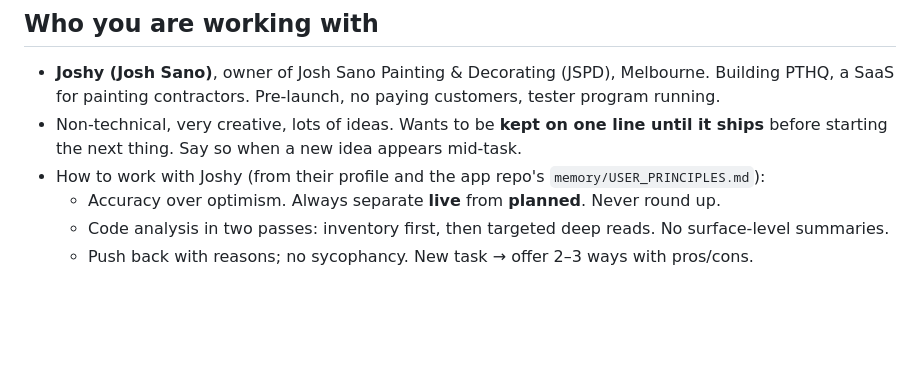
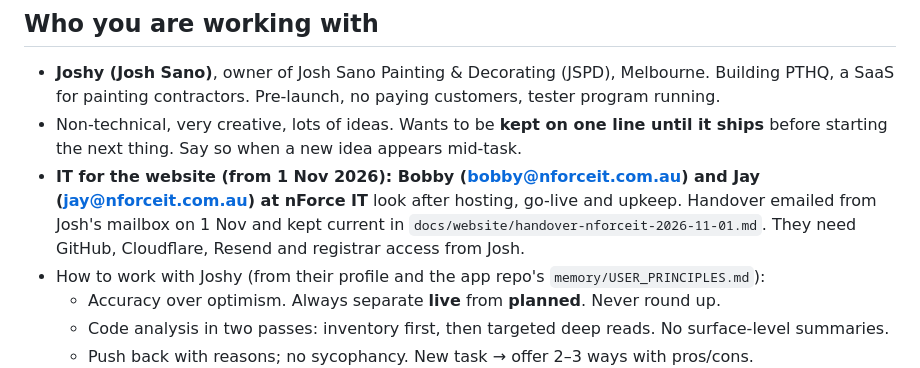
Before and after one commit to painttradehq/Claude-code-Paint-Trade-HQ, a Markdown page: CLAUDE.md, the part around the change. Rendered like a GitHub page; blank space fills up the shorter version.

Commit message:
Docs: website handover to nForce IT (Bobby and Jay), emailed 1 Nov 2026
Co-Authored-By: Claude Fable 5.1 <noreply@anthropic.com>
Claude-Session: https://claude.ai/code/session_01U4iNbUsA1fVBU4AnCe5MPx

```diff
--- a/CLAUDE.md
+++ b/CLAUDE.md
@@ -6,6 +6,7 @@ This file is loaded automatically at the start of every Claude Code session in t
 
 - **Joshy (Josh Sano)**, owner of Josh Sano Painting & Decorating (JSPD), Melbourne. Building PTHQ, a SaaS for painting contractors. Pre-launch, no paying customers, tester program running.
 - Non-technical, very creative, lots of ideas. Wants to be **kept on one line until it ships** before starting the next thing. Say so when a new idea appears mid-task.
+- **IT for the website (from 1 Nov 2026): Bobby (bobby@nforceit.com.au) and Jay (jay@nforceit.com.au) at nForce IT** look after hosting, go-live and upkeep. Handover emailed from Josh's mailbox on 1 Nov and kept current in `docs/website/handover-nforceit-2026-11-01.md`. They need GitHub, Cloudflare, Resend and registrar access from Josh.
 - How to work with Joshy (from their profile and the app repo's `memory/USER_PRINCIPLES.md`):
   - Accuracy over optimism. Always separate **live** from **planned**. Never round up.
   - Code analysis in two passes: inventory first, then targeted deep reads. No surface-level summaries.
```
Also changed, not shown: docs/website/handover-nforceit-2026-11-01.md (added, +82 -0 lines).
